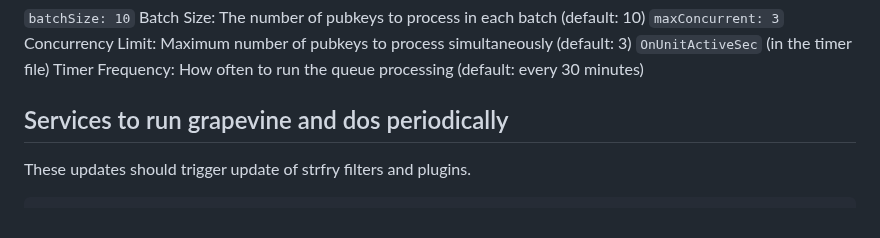
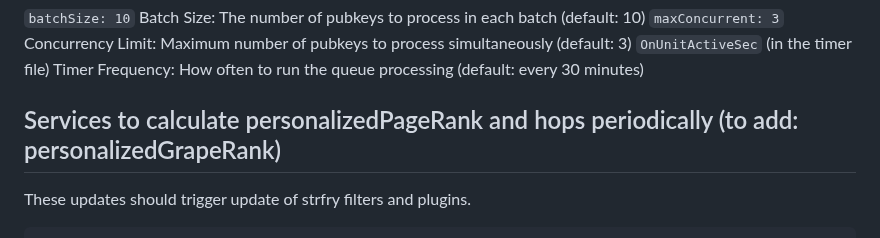
Before and after one commit to Pretty-Good-Freedom-Tech/hasenpfeffr-prepackaged, a Markdown page: docs/DEPLOYMENT.md, the part around the change. GitHub-like rendering.

```diff
--- a/docs/DEPLOYMENT.md
+++ b/docs/DEPLOYMENT.md
@@ -370,7 +370,7 @@ Parameters:
 `OnUnitActiveSec` (in the timer file) Timer Frequency: How often to run the queue processing (default: every 30 minutes)
 
 
-## Services to run grapevine and dos periodically
+## Services to calculate personalizedPageRank and hops periodically (to add: personalizedGrapeRank)
 
 These updates should trigger update of strfry filters and plugins.
 
```
